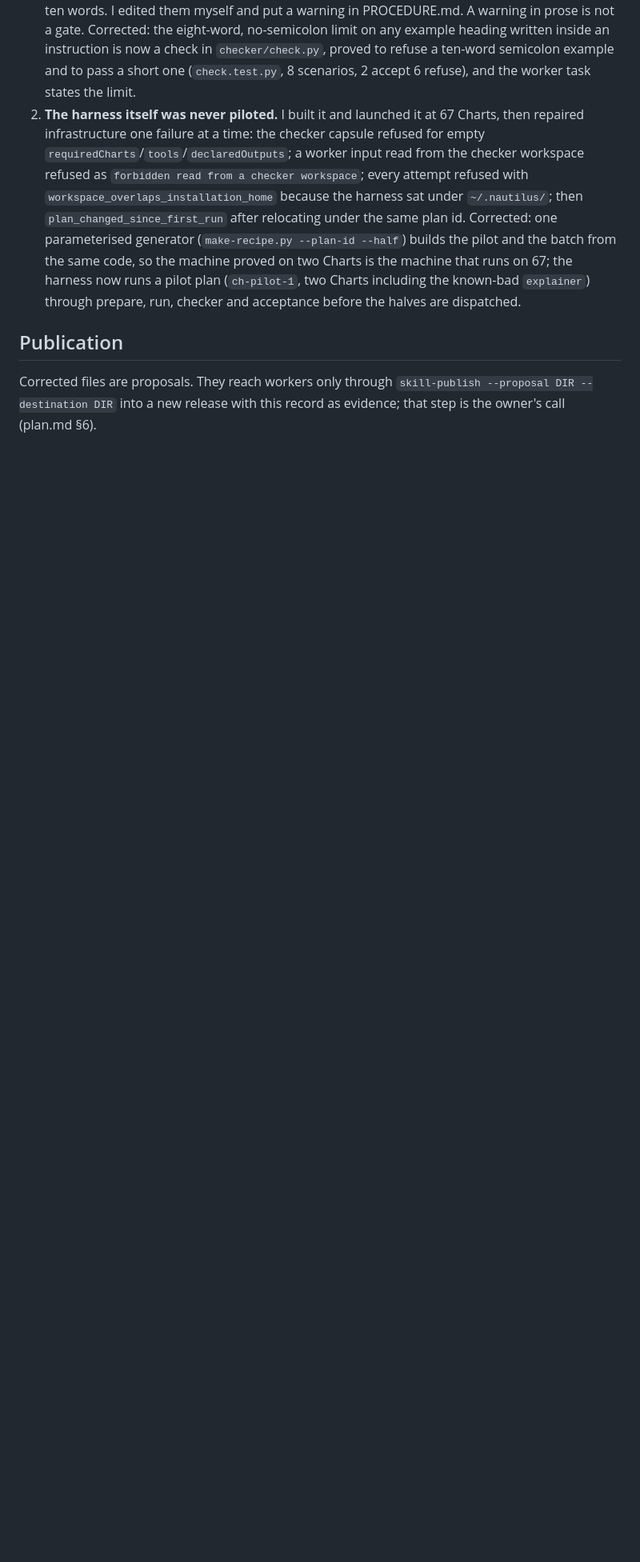
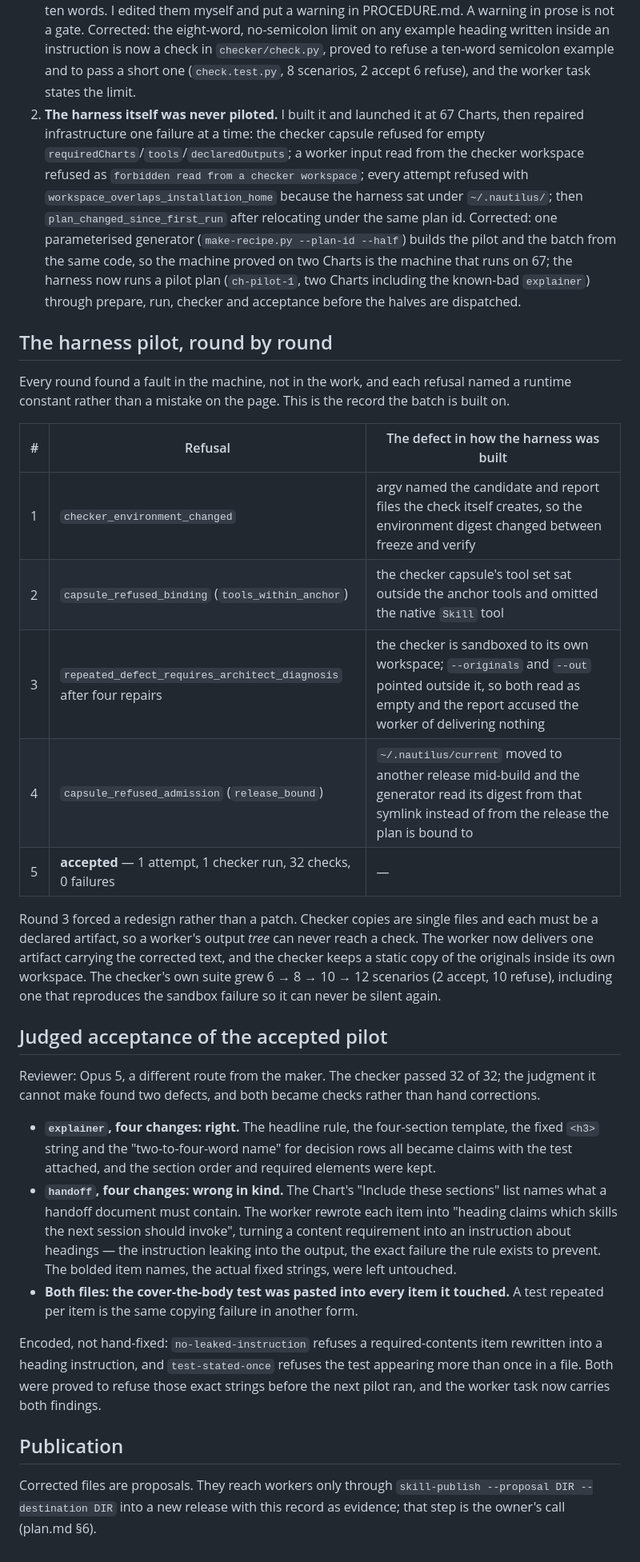
Before and after one commit to desland01/agent-engineering-handbook, a Markdown page: control/reviews/chart-headings.md, the part around the change. Shown at 80% size. GitHub-like rendering; blank space fills up the shorter version.

Commit message:
Chart-headings: the five pilot rounds, and the judged review that found what 32 checks could not
Co-Authored-By: Claude Opus 5 <noreply@anthropic.com>

```diff
--- a/control/reviews/chart-headings.md
+++ b/control/reviews/chart-headings.md
@@ -76,7 +76,49 @@ Two failures of that kind, both mine:
    harness now runs a pilot plan (`ch-pilot-1`, two Charts including the known-bad `explainer`)
    through prepare, run, checker and acceptance before the halves are dispatched.
 
+## The harness pilot, round by round
+
+Every round found a fault in the machine, not in the work, and each refusal named a runtime
+constant rather than a mistake on the page. This is the record the batch is built on.
+
+| # | Refusal | The defect in how the harness was built |
+| --- | --- | --- |
+| 1 | `checker_environment_changed` | argv named the candidate and report files the check itself creates, so the environment digest changed between freeze and verify |
+| 2 | `capsule_refused_binding` (`tools_within_anchor`) | the checker capsule's tool set sat outside the anchor tools and omitted the native `Skill` tool |
+| 3 | `repeated_defect_requires_architect_diagnosis` after four repairs | the checker is sandboxed to its own workspace; `--originals` and `--out` pointed outside it, so both read as empty and the report accused the worker of delivering nothing |
+| 4 | `capsule_refused_admission` (`release_bound`) | `~/.nautilus/current` moved to another release mid-build and the generator read its digest from that symlink instead of from the release the plan is bound to |
+| 5 | **accepted** — 1 attempt, 1 checker run, 32 checks, 0 failures | — |
+
+Round 3 forced a redesign rather than a patch. Checker copies are single files and each must
+be a declared artifact, so a worker's output *tree* can never reach a check. The worker now
+delivers one artifact carrying the corrected text, and the checker keeps a static copy of the
+originals inside its own workspace. The checker's own suite grew 6 → 8 → 10 → 12 scenarios
+(2 accept, 10 refuse), including one that reproduces the sandbox failure so it can never be
+silent again.
+
+## Judged acceptance of the accepted pilot
+
+Reviewer: Opus 5, a different route from the maker. The checker passed 32 of 32; the judgment
+it cannot make found two defects, and both became checks rather than hand corrections.
+
+- **`explainer`, four changes: right.** The headline rule, the four-section template, the
+  fixed `<h3>` string and the "two-to-four-word name" for decision rows all became claims with
+  the test attached, and the section order and required elements were kept.
+- **`handoff`, four changes: wrong in kind.** The Chart's "Include these sections" list names
+  what a handoff document must contain. The worker rewrote each item into "heading claims
+  which skills the next session should invoke", turning a content requirement into an
+  instruction about headings — the instruction leaking into the output, the exact failure the
+  rule exists to prevent. The bolded item names, the actual fixed strings, were left untouched.
+- **Both files: the cover-the-body test was pasted into every item it touched.** A test
+  repeated per item is the same copying failure in another form.
+
+Encoded, not hand-fixed: `no-leaked-instruction` refuses a required-contents item rewritten
+into a heading instruction, and `test-stated-once` refuses the test appearing more than once
+in a file. Both were proved to refuse those exact strings before the next pilot ran, and the
+worker task now carries both findings.
+
 ## Publication
+
 
 Corrected files are proposals. They reach workers only through `skill-publish --proposal DIR
 --destination DIR` into a new release with this record as evidence; that step is the
```
